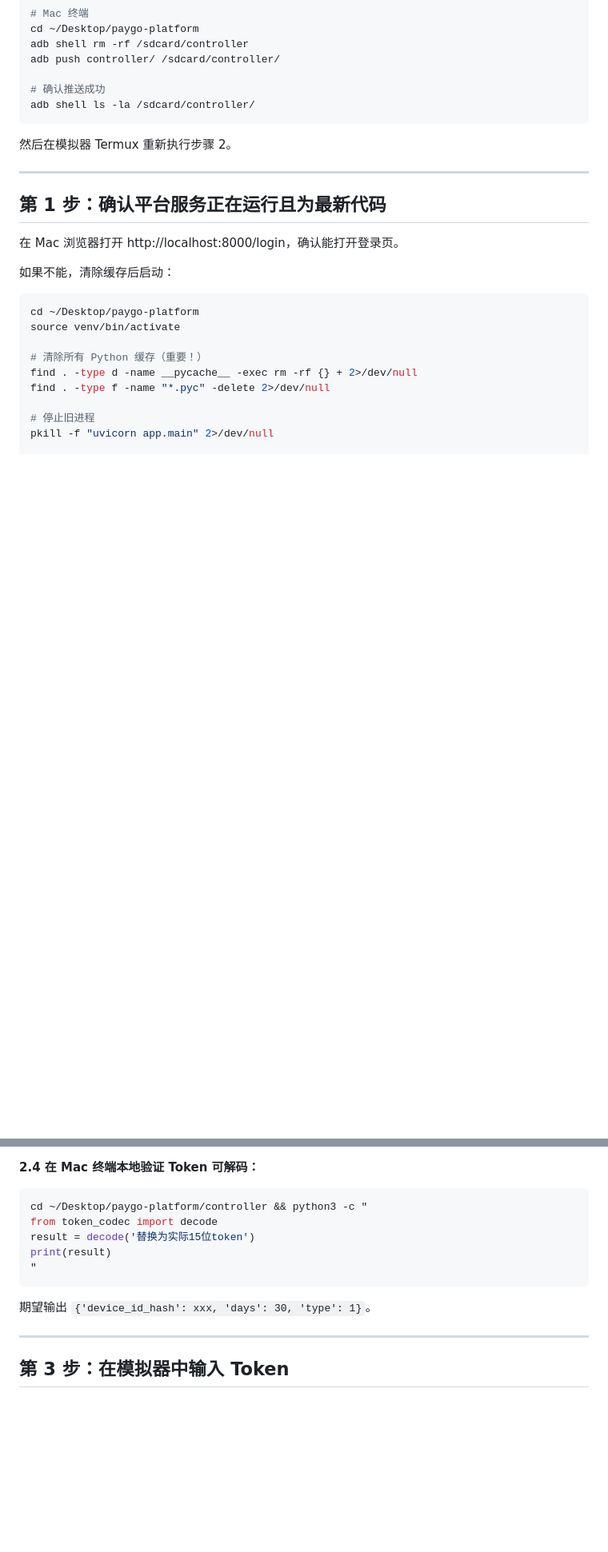
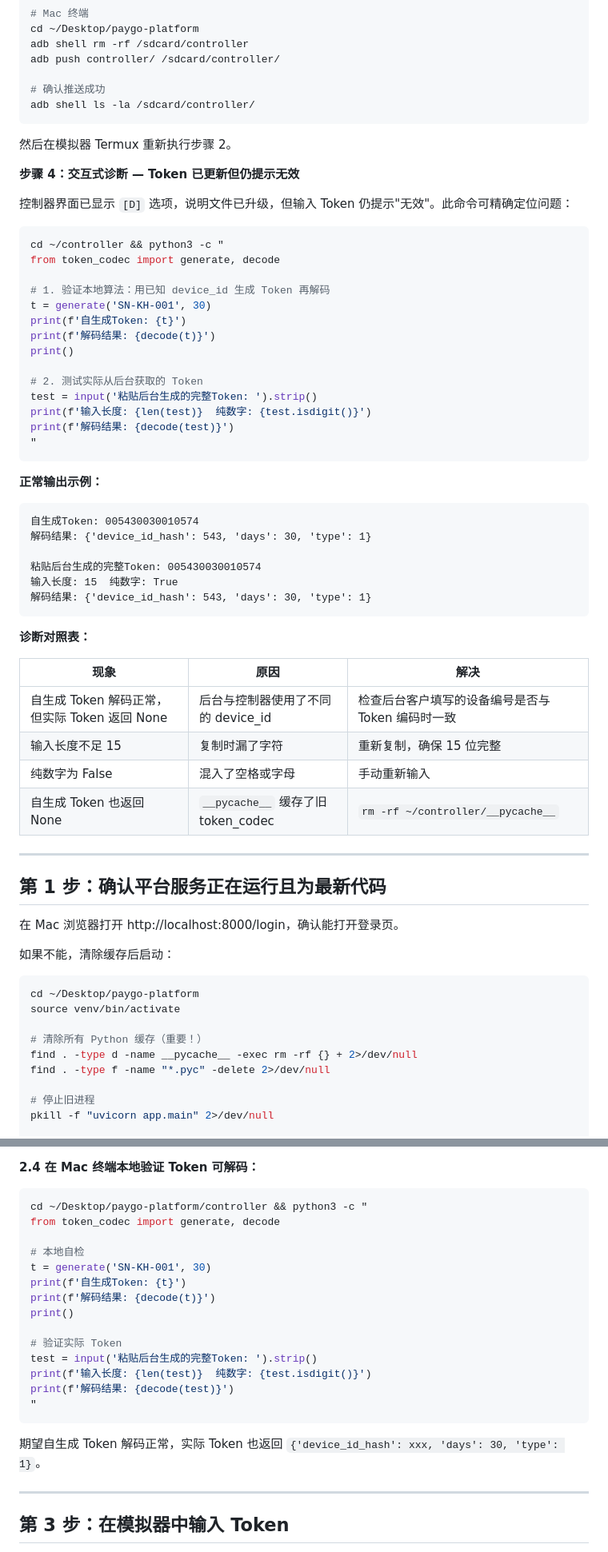
Before and after one commit to zhizhengqin/paygo-platform, a Markdown page: docs/debug-controller.md, 2 parts joined by grey strips. Shown at 80% size. GitHub-like rendering; blank space fills up the shorter version.

Commit message:
docs: debug-controller 新增交互式 Token 诊断步骤

````diff
--- a/docs/debug-controller.md
+++ b/docs/debug-controller.md
@@ -58,6 +58,47 @@ adb shell ls -la /sdcard/controller/
 ```
 
 然后在模拟器 Termux 重新执行步骤 2。
+
+**步骤 4：交互式诊断 — Token 已更新但仍提示无效**
+
+控制器界面已显示 `[D]` 选项，说明文件已升级，但输入 Token 仍提示"无效"。此命令可精确定位问题：
+
+```bash
+cd ~/controller && python3 -c "
+from token_codec import generate, decode
+
+# 1. 验证本地算法：用已知 device_id 生成 Token 再解码
+t = generate('SN-KH-001', 30)
+print(f'自生成Token: {t}')
+print(f'解码结果: {decode(t)}')
+print()
+
+# 2. 测试实际从后台获取的 Token
+test = input('粘贴后台生成的完整Token: ').strip()
+print(f'输入长度: {len(test)}  纯数字: {test.isdigit()}')
+print(f'解码结果: {decode(test)}')
+"
+```
+
+**正常输出示例：**
+
+```
+自生成Token: 005430030010574
+解码结果: {'device_id_hash': 543, 'days': 30, 'type': 1}
+
+粘贴后台生成的完整Token: 005430030010574
+输入长度: 15  纯数字: True
+解码结果: {'device_id_hash': 543, 'days': 30, 'type': 1}
+```
+
+**诊断对照表：**
+
+| 现象 | 原因 | 解决 |
+|------|------|------|
+| 自生成 Token 解码正常，但实际 Token 返回 None | 后台与控制器使用了不同的 device_id | 检查后台客户填写的设备编号是否与 Token 编码时一致 |
+| 输入长度不足 15 | 复制时漏了字符 | 重新复制，确保 15 位完整 |
+| 纯数字为 False | 混入了空格或字母 | 手动重新输入 |
+| 自生成 Token 也返回 None | `__pycache__` 缓存了旧 token_codec | `rm -rf ~/controller/__pycache__` |
 
 ---
 
@@ -150,13 +191,22 @@ curl -b /tmp/paygo-cookies.txt -X POST \
 
 ```bash
 cd ~/Desktop/paygo-platform/controller && python3 -c "
-from token_codec import decode
-result = decode('替换为实际15位token')
-print(result)
+from token_codec import generate, decode
+
+# 本地自检
+t = generate('SN-KH-001', 30)
+print(f'自生成Token: {t}')
+print(f'解码结果: {decode(t)}')
+print()
+
+# 验证实际 Token
+test = input('粘贴后台生成的完整Token: ').strip()
+print(f'输入长度: {len(test)}  纯数字: {test.isdigit()}')
+print(f'解码结果: {decode(test)}')
 "
 ```
 
-期望输出 `{'device_id_hash': xxx, 'days': 30, 'type': 1}`。
+期望自生成 Token 解码正常，实际 Token 也返回 `{'device_id_hash': xxx, 'days': 30, 'type': 1}`。
 
 ---
 
````
